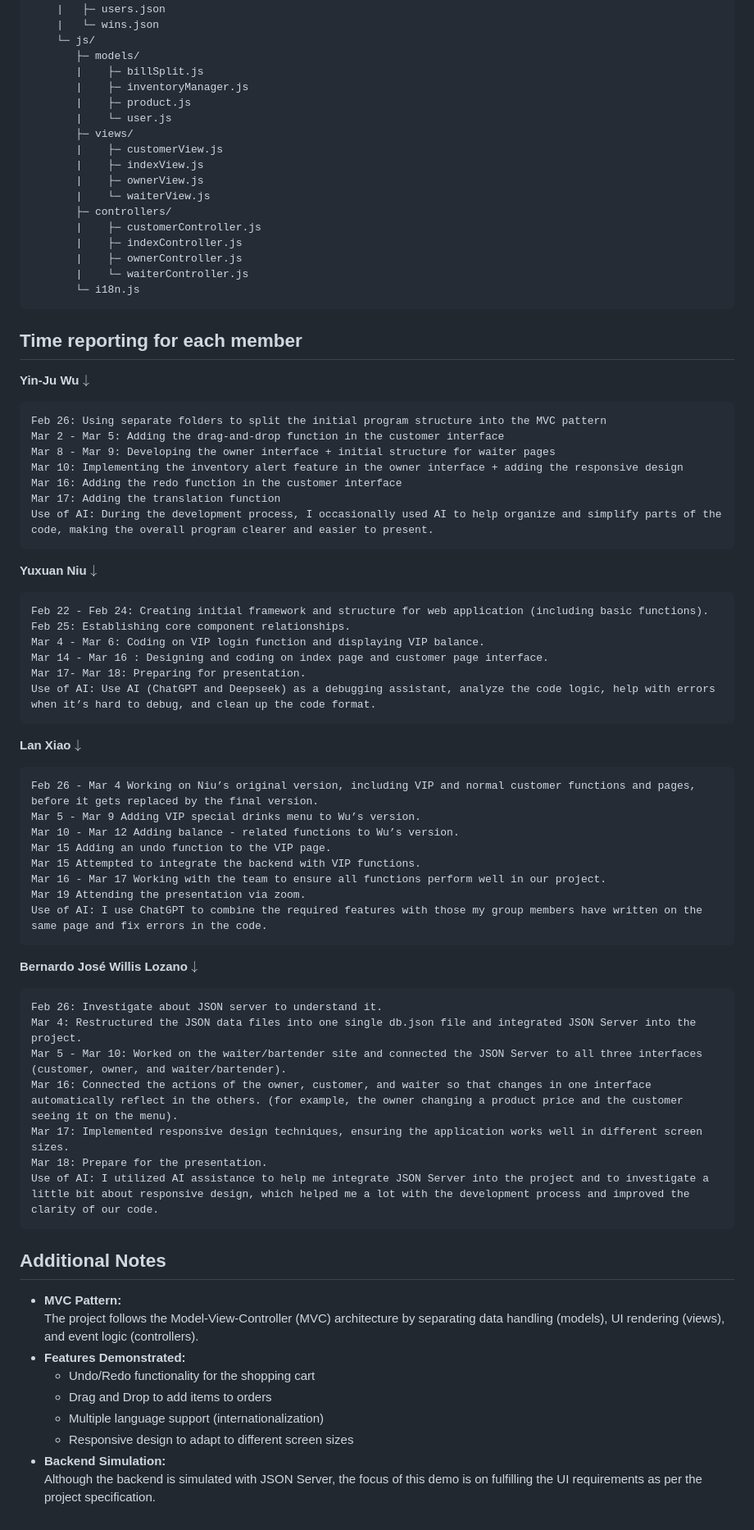
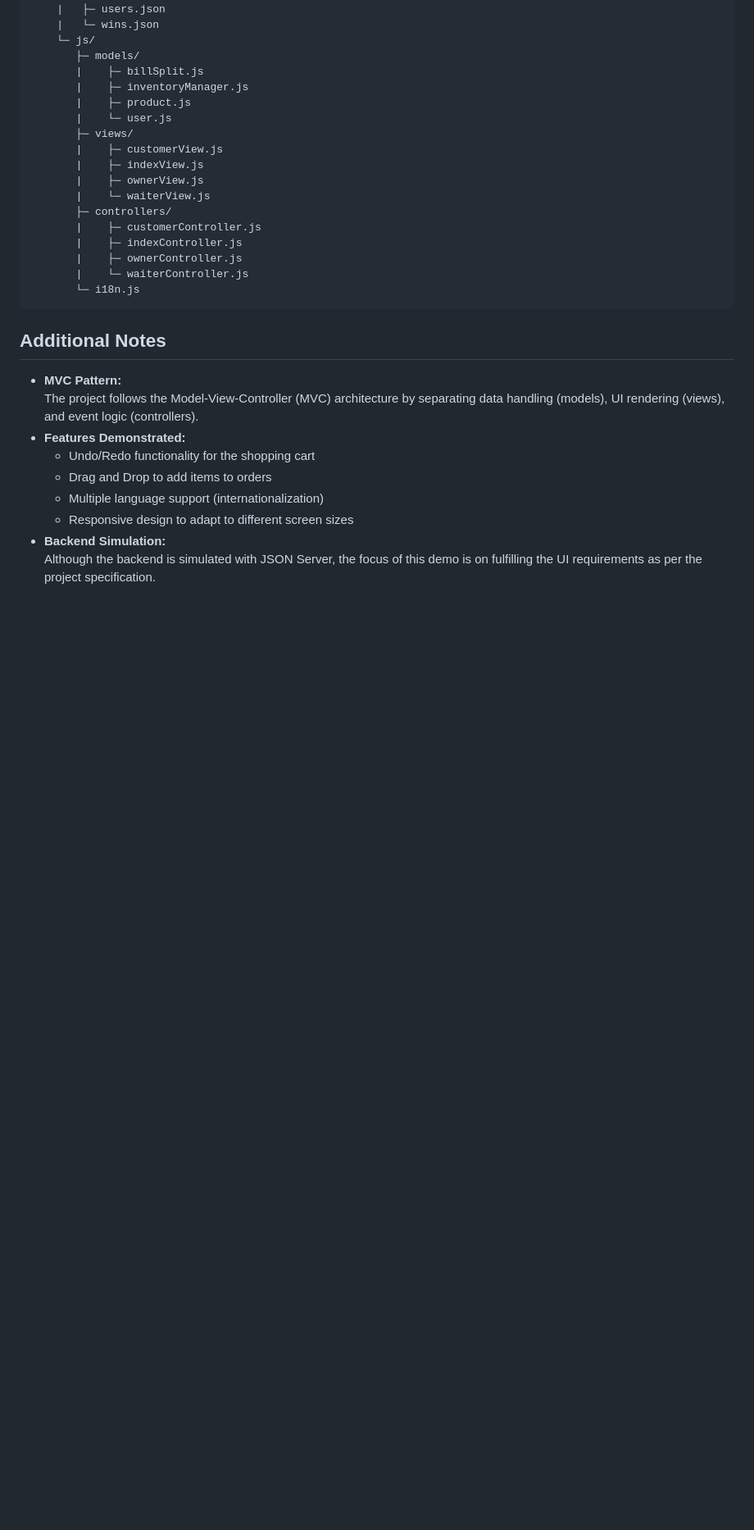
Before and after one commit to innroowu/Bar_Ordering_System, a Markdown page: README.md, the part around the change printed below. Shown: that part at 82% size. Drawn GitHub-style; blank space fills up the shorter version.

````diff
--- a/README.md
+++ b/README.md
@@ -83,51 +77,6 @@ Bar_Ordering_System
        └─ i18n.js
 ```
 
-## Time reporting for each member
-**Yin-Ju Wu**$\downarrow$
-```
-Feb 26: Using separate folders to split the initial program structure into the MVC pattern
-Mar 2 - Mar 5: Adding the drag-and-drop function in the customer interface
-Mar 8 - Mar 9: Developing the owner interface + initial structure for waiter pages
-Mar 10: Implementing the inventory alert feature in the owner interface + adding the responsive design
-Mar 16: Adding the redo function in the customer interface
-Mar 17: Adding the translation function
-Use of AI: During the development process, I occasionally used AI to help organize and simplify parts of the code, making the overall program clearer and easier to present.
-```
-
-**Yuxuan Niu**$\downarrow$
-```
-Feb 22 - Feb 24: Creating initial framework and structure for web application (including basic functions).
-Feb 25: Establishing core component relationships.
-Mar 4 - Mar 6: Coding on VIP login function and displaying VIP balance.
-Mar 14 - Mar 16 : Designing and coding on index page and customer page interface.
-Mar 17- Mar 18: Preparing for presentation.
-Use of AI: Use AI (ChatGPT and Deepseek) as a debugging assistant, analyze the code logic, help with errors when it’s hard to debug, and clean up the code format.
-```
-
-**Lan Xiao**$\downarrow$
-```
-Feb 26 - Mar 4 Working on Niu’s original version, including VIP and normal customer functions and pages, before it gets replaced by the final version.
-Mar 5 - Mar 9 Adding VIP special drinks menu to Wu’s version.
-Mar 10 - Mar 12 Adding balance - related functions to Wu’s version.
-Mar 15 Adding an undo function to the VIP page.
-Mar 15 Attempted to integrate the backend with VIP functions.
-Mar 16 - Mar 17 Working with the team to ensure all functions perform well in our project.
-Mar 19 Attending the presentation via zoom.
-Use of AI: I use ChatGPT to combine the required features with those my group members have written on the same page and fix errors in the code.
-```
-
-**Bernardo José Willis Lozano**$\downarrow$
-```
-Feb 26: Investigate about JSON server to understand it.
-Mar 4: Restructured the JSON data files into one single db.json file and integrated JSON Server into the project.
-Mar 5 - Mar 10: Worked on the waiter/bartender site and connected the JSON Server to all three interfaces (customer, owner, and waiter/bartender).
-Mar 16: Connected the actions of the owner, customer, and waiter so that changes in one interface automatically reflect in the others. (for example, the owner changing a product price and the customer seeing it on the menu).
-Mar 17: Implemented responsive design techniques, ensuring the application works well in different screen sizes.
-Mar 18: Prepare for the presentation.
-Use of AI: I utilized AI assistance to help me integrate JSON Server into the project and to investigate a little bit about responsive design, which helped me a lot with the development process and improved the clarity of our code.
-```
-
 ## Additional Notes
 - **MVC Pattern:**
   The project follows the Model-View-Controller (MVC) architecture by separating data handling (models), UI rendering (views), and event logic (controllers).
````
Also changed, not shown: other parts of README.md (+0 -6 lines).
